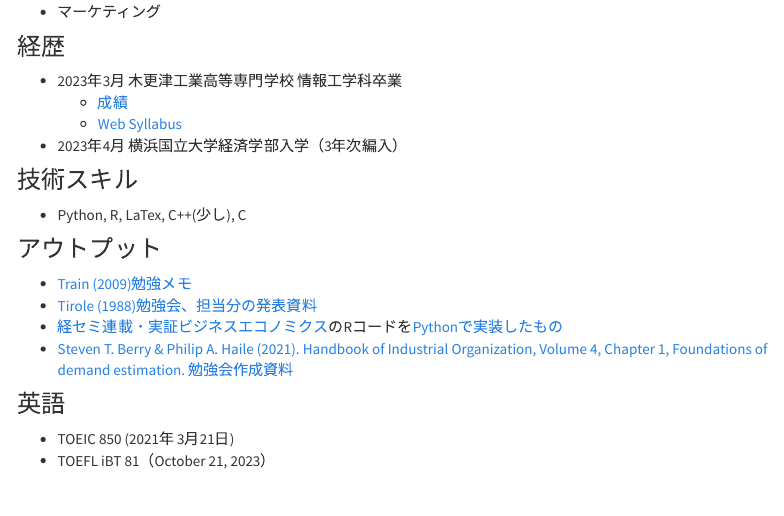
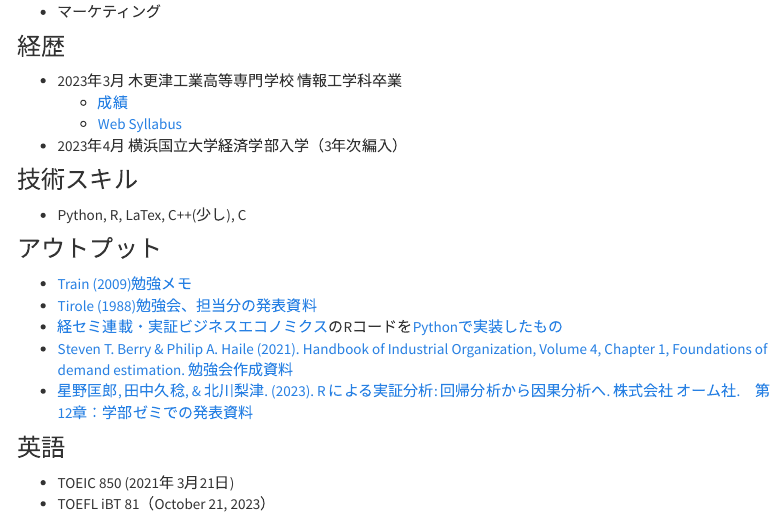
Before and after one commit to Hanazawa-Kaede/Hanazawa-Kaede.github.io, an R Markdown document (index.Rmd): the page in a window 1100 px wide, from 350 px down. Rendered offline with R 4.5, knitr and Pandoc, with nearby package versions; menus at the side of the page are left out.

Commit message:
学部ゼミでの発表資料をアップ

```diff
--- a/index.Rmd
+++ b/index.Rmd
@@ -26,6 +26,7 @@ title: About
 - [Tirole (1988)勉強会、担当分の発表資料](https://speakerdeck.com/kaede_econ03/tirole-1988-chapter-8)
 - [経セミ連載・実証ビジネスエコノミクス](https://sites.google.com/view/keisemi-ebiz/)のRコードを[Pythonで実装したもの](https://github.com/Hanazawa-Kaede/EmpiricalBussinessEconomics)
 - [Steven T. Berry & Philip A. Haile (2021). Handbook of Industrial Organization, Volume 4, Chapter 1, Foundations of demand estimation. 勉強会作成資料](https://drive.google.com/file/d/1GlCPNr_xQWUulDQwJV5mWR-AOy4fGb-Q/view?usp=sharing)
+- [星野匡郎, 田中久稔, & 北川梨津. (2023). R による実証分析: 回帰分析から因果分析へ. 株式会社 オーム社.　第12章：学部ゼミでの発表資料](https://speakerdeck.com/kaede_econ03/r-niyorushi-zheng-fen-xi-di-12zhang)
 
 ### 英語
 - TOEIC 850 (2021年 3月21日)
```
Also changed, not shown: 1 other file.
